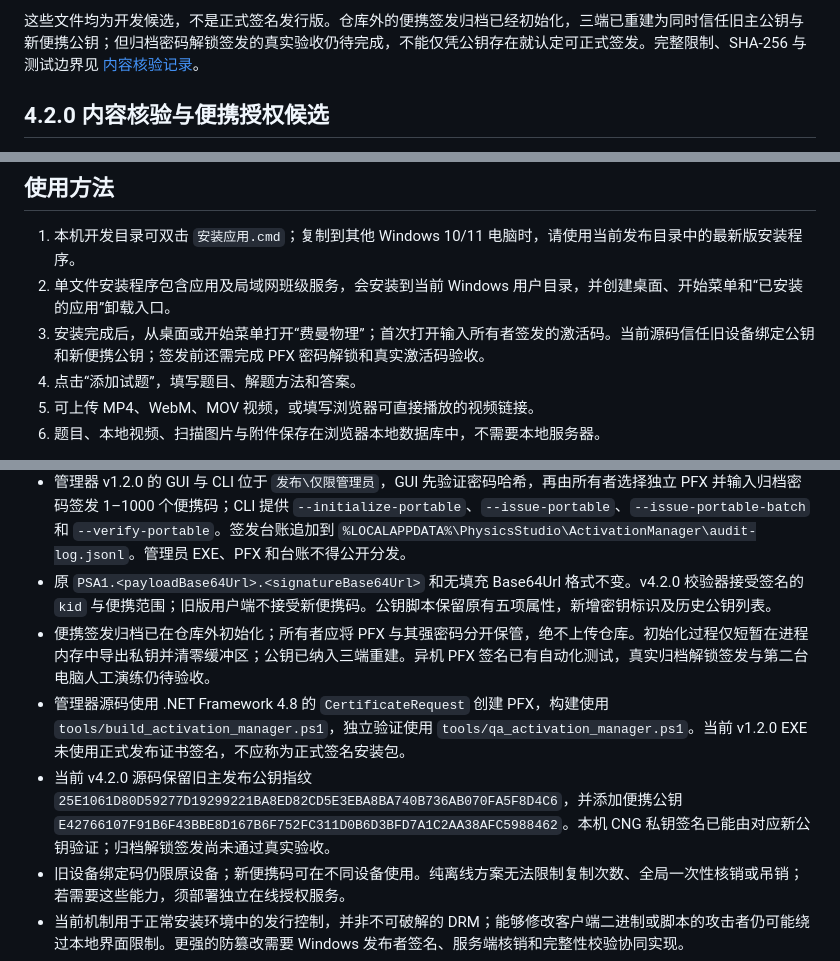
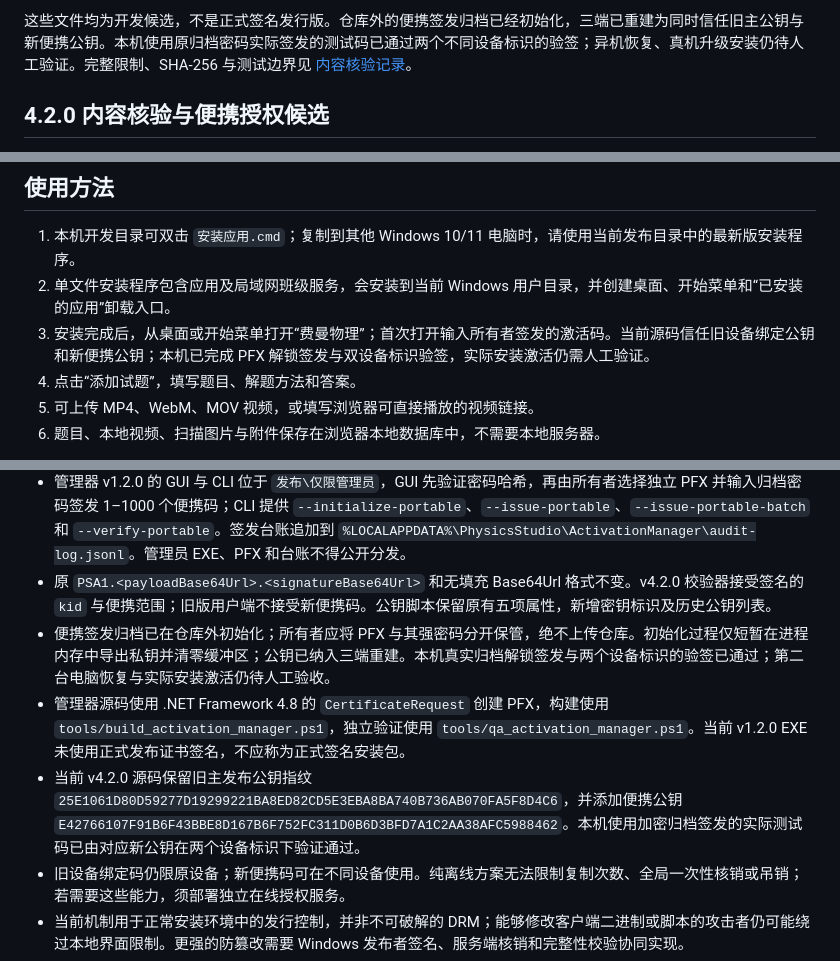
Before and after one commit to luo12200159/Physics, a Markdown page: README.md, 3 parts joined by grey strips. Drawn GitHub-style.

Commit message:
Document verified portable archive signing smoke test

```diff
--- a/README.md
+++ b/README.md
@@ -14,5 +14,5 @@
 
-这些文件均为开发候选，不是正式签名发行版。仓库外的便携签发归档已经初始化，三端已重建为同时信任旧主公钥与新便携公钥；但归档密码解锁签发的真实验收仍待完成，不能仅凭公钥存在就认定可正式签发。完整限制、SHA-256 与测试边界见 [内容核验记录](docs/content-stage-test-results.md)。
+这些文件均为开发候选，不是正式签名发行版。仓库外的便携签发归档已经初始化，三端已重建为同时信任旧主公钥与新便携公钥。本机使用原归档密码实际签发的测试码已通过两个不同设备标识的验签；异机恢复、真机升级安装仍待人工验证。完整限制、SHA-256 与测试边界见 [内容核验记录](docs/content-stage-test-results.md)。
 
 ## 4.2.0 内容核验与便携授权候选
 
@@ -111,7 +111,7 @@
 
 1. 本机开发目录可双击 `安装应用.cmd`；复制到其他 Windows 10/11 电脑时，请使用当前发布目录中的最新版安装程序。
 2. 单文件安装程序包含应用及局域网班级服务，会安装到当前 Windows 用户目录，并创建桌面、开始菜单和“已安装的应用”卸载入口。
-3. 安装完成后，从桌面或开始菜单打开“费曼物理”；首次打开输入所有者签发的激活码。当前源码信任旧设备绑定公钥和新便携公钥；签发前还需完成 PFX 密码解锁和真实激活码验收。
+3. 安装完成后，从桌面或开始菜单打开“费曼物理”；首次打开输入所有者签发的激活码。当前源码信任旧设备绑定公钥和新便携公钥；本机已完成 PFX 解锁签发与双设备标识验签，实际安装激活仍需人工验证。
 4. 点击“添加试题”，填写题目、解题方法和答案。
 5. 可上传 MP4、WebM、MOV 视频，或填写浏览器可直接播放的视频链接。
 6. 题目、本地视频、扫描图片与附件保存在浏览器本地数据库中，不需要本地服务器。
@@ -138,9 +138,9 @@
 - 新便携码载荷签名包含 `scope: "portable"` 和签发公钥的 `kid`，不含 `device` 字段。新版用户端不要求提交设备码；验证旧码时仍在本机计算设备摘要。
 - 管理器 v1.2.0 的 GUI 与 CLI 位于 `发布\仅限管理员`，GUI 先验证密码哈希，再由所有者选择独立 PFX 并输入归档密码签发 1–1000 个便携码；CLI 提供 `--initialize-portable`、`--issue-portable`、`--issue-portable-batch` 和 `--verify-portable`。签发台账追加到 `%LOCALAPPDATA%\PhysicsStudio\ActivationManager\audit-log.jsonl`。管理员 EXE、PFX 和台账不得公开分发。
 - 原 `PSA1.<payloadBase64Url>.<signatureBase64Url>` 和无填充 Base64Url 格式不变。v4.2.0 校验器接受签名的 `kid` 与便携范围；旧版用户端不接受新便携码。公钥脚本保留原有五项属性，新增密钥标识及历史公钥列表。
-- 便携签发归档已在仓库外初始化；所有者应将 PFX 与其强密码分开保管，绝不上传仓库。初始化过程仅短暂在进程内存中导出私钥并清零缓冲区；公钥已纳入三端重建。异机 PFX 签名已有自动化测试，真实归档解锁签发与第二台电脑人工演练仍待验收。
+- 便携签发归档已在仓库外初始化；所有者应将 PFX 与其强密码分开保管，绝不上传仓库。初始化过程仅短暂在进程内存中导出私钥并清零缓冲区；公钥已纳入三端重建。本机真实归档解锁签发与两个设备标识的验签已通过；第二台电脑恢复与实际安装激活仍待人工验收。
 - 管理器源码使用 .NET Framework 4.8 的 `CertificateRequest` 创建 PFX，构建使用 `tools/build_activation_manager.ps1`，独立验证使用 `tools/qa_activation_manager.ps1`。当前 v1.2.0 EXE 未使用正式发布证书签名，不应称为正式签名安装包。
-- 当前 v4.2.0 源码保留旧主发布公钥指纹 `25E1061D80D59277D19299221BA8ED82CD5E3EBA8BA740B736AB070FA5F8D4C6`，并添加便携公钥 `E42766107F91B6F43BBE8D167B6F752FC311D0B6D3BFD7A1C2AA38AFC5988462`。本机 CNG 私钥签名已能由对应新公钥验证；归档解锁签发尚未通过真实验收。
+- 当前 v4.2.0 源码保留旧主发布公钥指纹 `25E1061D80D59277D19299221BA8ED82CD5E3EBA8BA740B736AB070FA5F8D4C6`，并添加便携公钥 `E42766107F91B6F43BBE8D167B6F752FC311D0B6D3BFD7A1C2AA38AFC5988462`。本机使用加密归档签发的实际测试码已由对应新公钥在两个设备标识下验证通过。
 - 旧设备绑定码仍限原设备；新便携码可在不同设备使用。纯离线方案无法限制复制次数、全局一次性核销或吊销；若需要这些能力，须部署独立在线授权服务。
 - 当前机制用于正常安装环境中的发行控制，并非不可破解的 DRM；能够修改客户端二进制或脚本的攻击者仍可能绕过本地界面限制。更强的防篡改需要 Windows 发布者签名、服务端核销和完整性校验协同实现。
 - 不要把 `发布\仅限管理员` 目录交给普通用户。即使他人在另一账户初始化同名新密钥，新密钥生成的代码也不会被当前用户端公钥接受，但管理器仍应按发行凭据管理。
```
Also changed, not shown: other parts of README.md (+5 -5 lines), docs/content-stage-test-results.md (+1 -1 lines).
